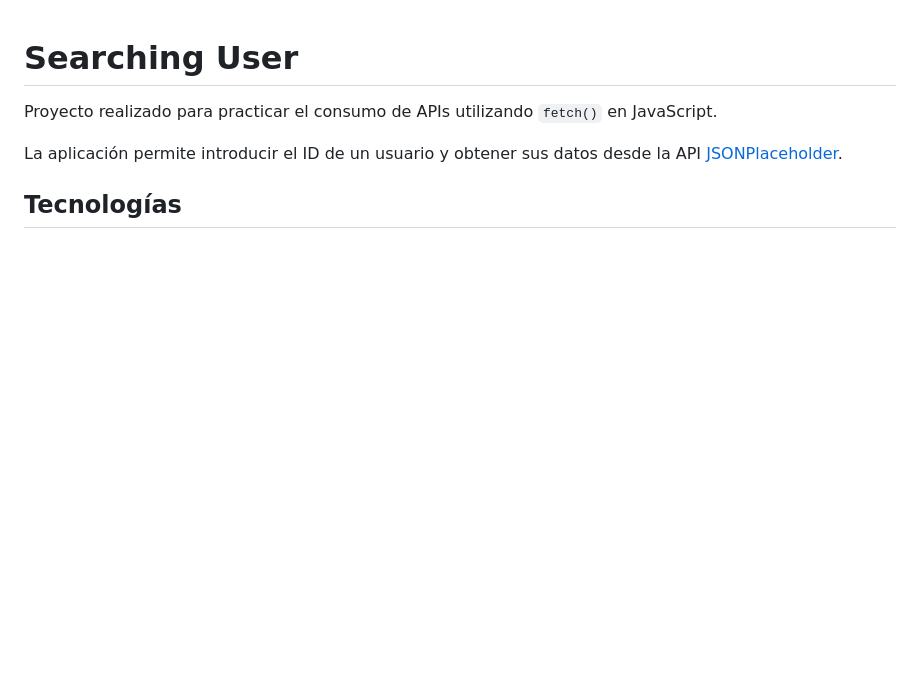
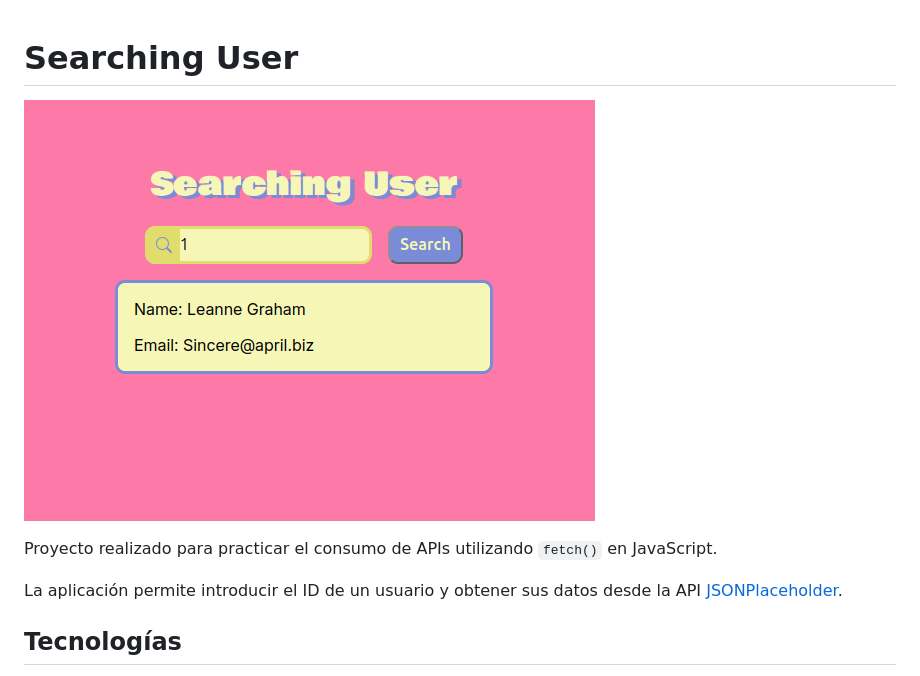
Before and after one commit to mina-45b/serching-user, a Markdown page: readme.md, the part around the change. Drawn GitHub-style; pictures changed too: assets/demo.png (added); blank space fills up the shorter version.

```diff
--- a/readme.md
+++ b/readme.md
@@ -1,4 +1,6 @@
 # Searching User
+
+![Imagen de demostracion](assets/demo.png)
 
 Proyecto realizado para practicar el consumo de APIs utilizando `fetch()` en JavaScript.
 
```
